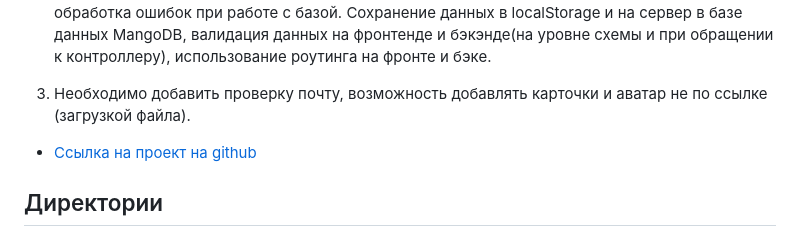
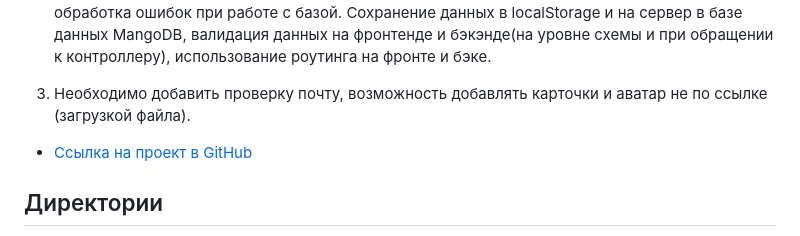
Before and after one commit to alix1982/react-mesto-api-full, a Markdown page: README.md, the part around the change. Rendered like a GitHub page.

```diff
--- a/README.md
+++ b/README.md
@@ -6,7 +6,7 @@
 
 4. Необходимо добавить проверку почту, возможность добавлять карточки и аватар не по ссылке (загрузкой файла).
 
-+ [Ссылка на проект на github](https://github.com/alix1982/react-mesto-api-full)
++ [Ссылка на проект в GitHub](https://github.com/alix1982/react-mesto-api-full)
 
 ## Директории
 
```
